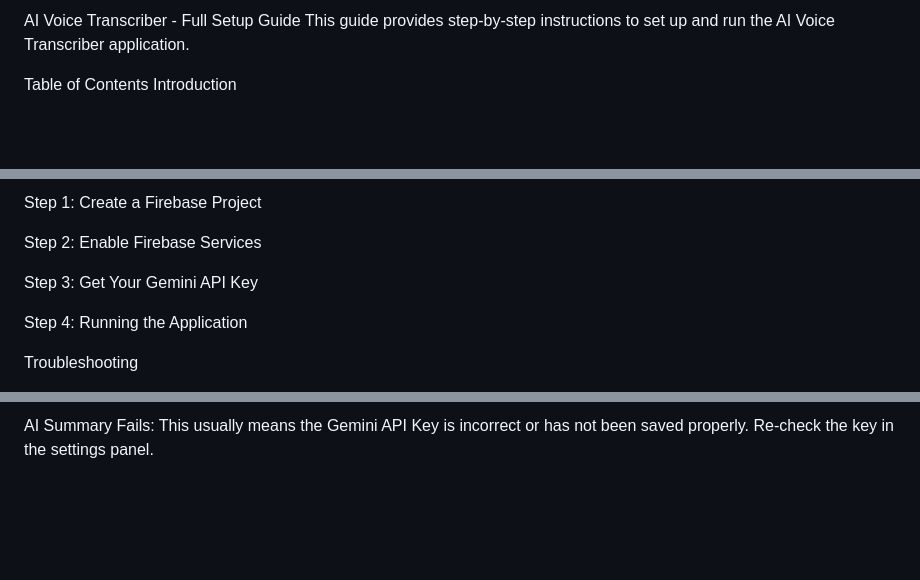
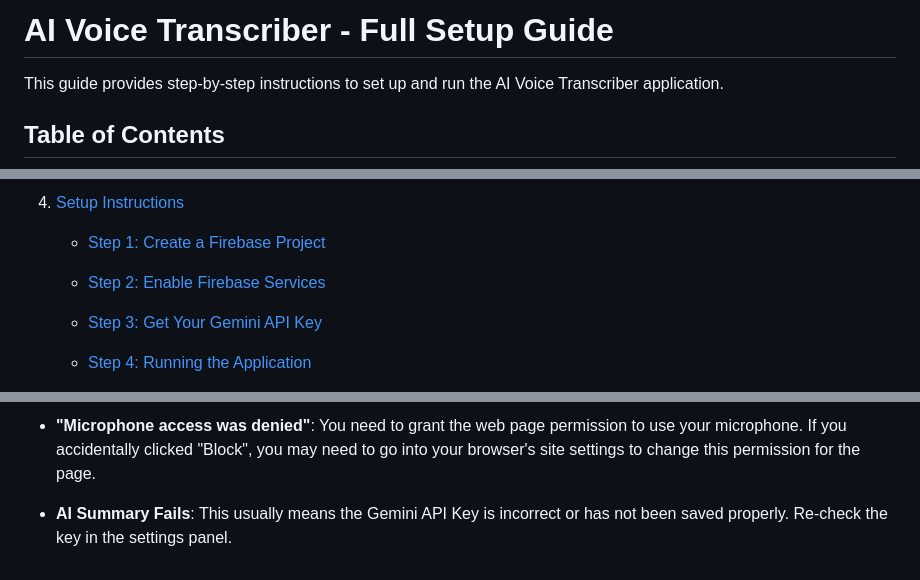
Before and after one commit to mightywomble/voicetranscriber, a Markdown page: README.md, 3 parts joined by grey strips. Drawn GitHub-style; blank space fills up the shorter version.

```diff
--- a/README.md
+++ b/README.md
@@ -1,6 +1,7 @@
-AI Voice Transcriber - Full Setup Guide
+
+# AI Voice Transcriber - Full Setup Guide
+
 This guide provides step-by-step instructions to set up and run the AI Voice Transcriber application.
 
-Table of Contents
-Introduction
+## Table of Contents
 
@@ -12,11 +13,11 @@ Setup Instructions
 
-Step 1: Create a Firebase Project
+4.  [Setup Instructions](https://www.google.com/search?q=%23setup-instructions "null")
 
-Step 2: Enable Firebase Services
+    -   [Step 1: Create a Firebase Project](https://www.google.com/search?q=%23step-1-create-a-firebase-project "null")
 
-Step 3: Get Your Gemini API Key
+    -   [Step 2: Enable Firebase Services](https://www.google.com/search?q=%23step-2-enable-firebase-services "null")
 
-Step 4: Running the Application
+    -   [Step 3: Get Your Gemini API Key](https://www.google.com/search?q=%23step-3-get-your-gemini-api-key "null")
 
-Troubleshooting
+    -   [Step 4: Running the Application](https://www.google.com/search?q=%23step-4-running-the-application "null")
 
@@ -158,2 +220,4 @@ Troubleshooting
 
-AI Summary Fails: This usually means the Gemini API Key is incorrect or has not been saved properly. Re-check the key in the settings panel.
+-   **"Microphone access was denied"**: You need to grant the web page permission to use your microphone. If you accidentally clicked "Block", you may need to go into your browser's site settings to change this permission for the page.
+
+-   **AI Summary Fails**: This usually means the Gemini API Key is incorrect or has not been saved properly. Re-check the key in the settings panel.
```
Also changed, not shown: other parts of README.md (+134 -73 lines).
